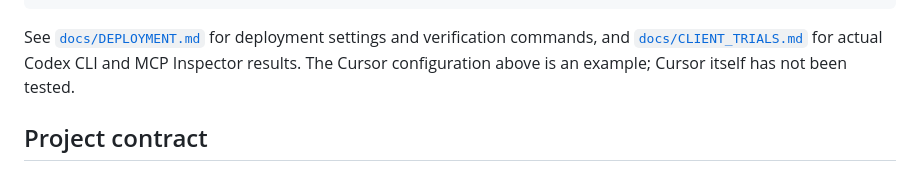
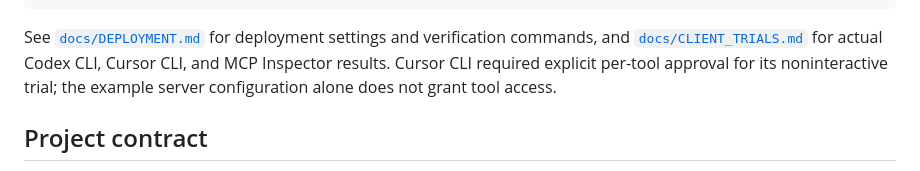
Before and after one commit to sulabhdubey/astra-fable-styleguide-mcp, a Markdown page: README.md, the part around the change. Drawn GitHub-style.

Commit message:
docs: record Cursor MCP coding-agent trial

````diff
--- a/README.md
+++ b/README.md
@@ -54,7 +54,7 @@ For a client that accepts a Streamable HTTP MCP URL, configure the server URL as
 }
 ```
 
-See [`docs/DEPLOYMENT.md`](./docs/DEPLOYMENT.md) for deployment settings and verification commands, and [`docs/CLIENT_TRIALS.md`](./docs/CLIENT_TRIALS.md) for actual Codex CLI and MCP Inspector results. The Cursor configuration above is an example; Cursor itself has not been tested.
+See [`docs/DEPLOYMENT.md`](./docs/DEPLOYMENT.md) for deployment settings and verification commands, and [`docs/CLIENT_TRIALS.md`](./docs/CLIENT_TRIALS.md) for actual Codex CLI, Cursor CLI, and MCP Inspector results. Cursor CLI required explicit per-tool approval for its noninteractive trial; the example server configuration alone does not grant tool access.
 
 ## Project contract
 - Goal: [`GOAL.md`](./GOAL.md)
````
Also changed, not shown: docs/CLIENT_TRIALS.md (+14 -7 lines).
